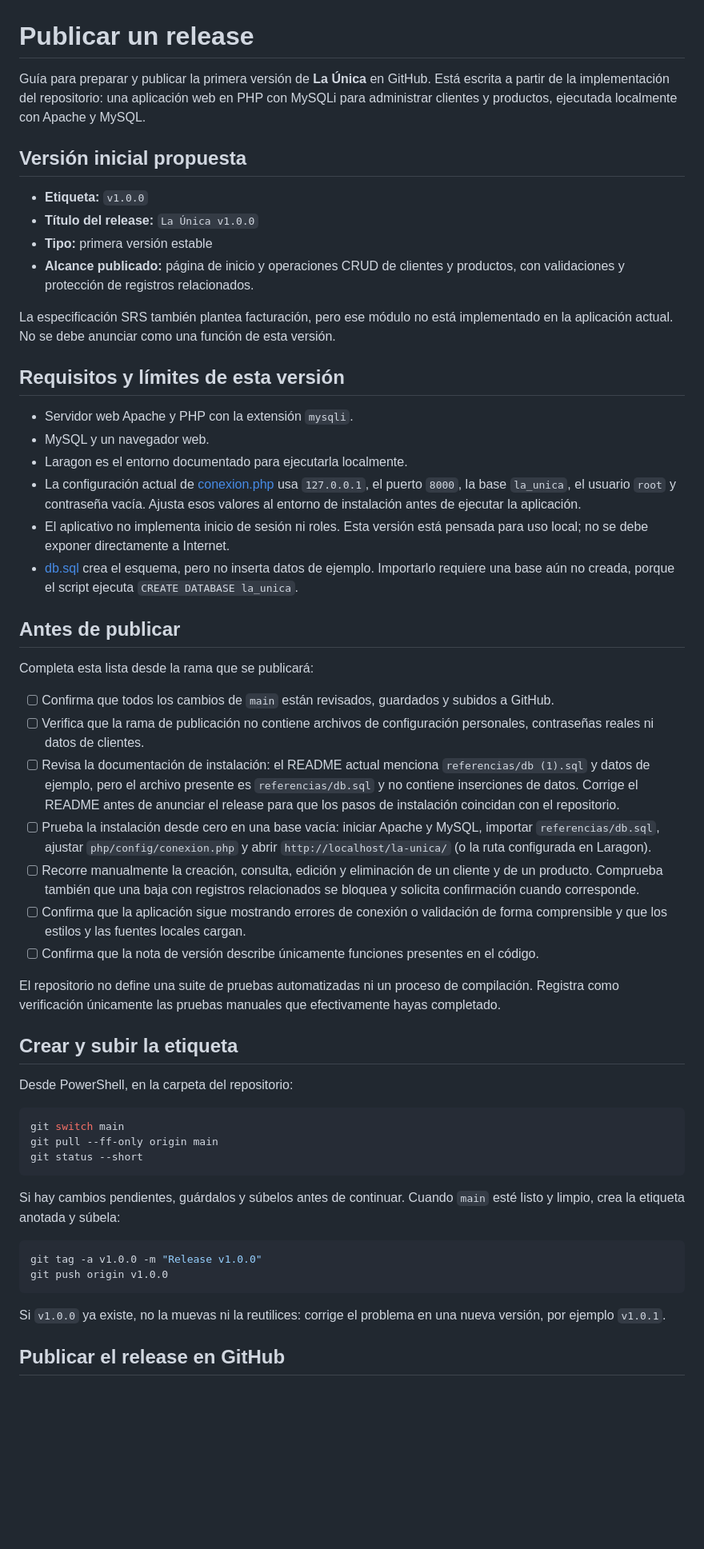
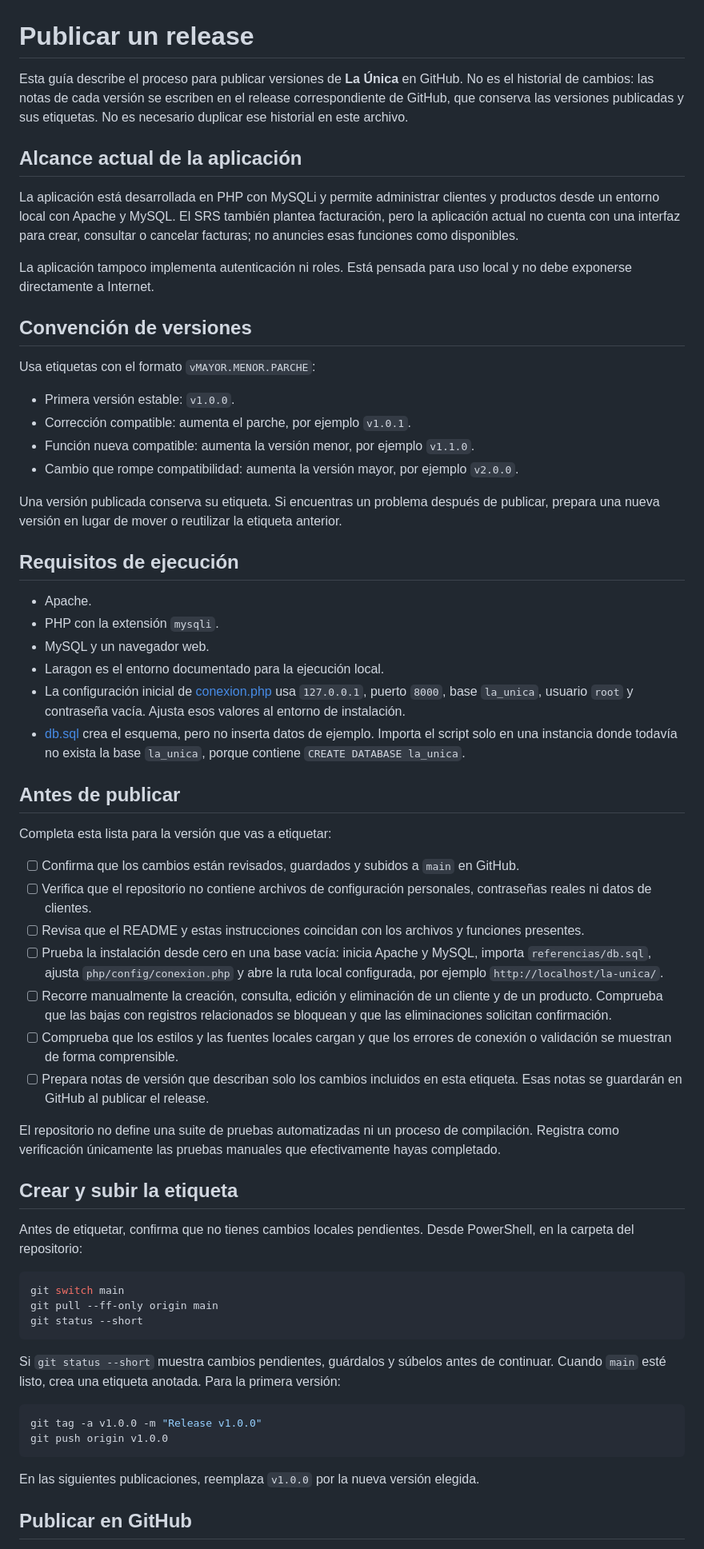
Before and after one commit to TheCarlosS5/la-unica, a Markdown page: RELEASE.md, the part around one of its changes. Shown at 80% size. Drawn GitHub-style; blank space fills up the shorter version.

````diff
--- a/RELEASE.md
+++ b/RELEASE.md
@@ -1,42 +1,50 @@
 # Publicar un release
 
-Guía para preparar y publicar la primera versión de **La Única** en GitHub. Está escrita a partir de la implementación del repositorio: una aplicación web en PHP con MySQLi para administrar clientes y productos, ejecutada localmente con Apache y MySQL.
+Esta guía describe el proceso para publicar versiones de **La Única** en GitHub. No es el historial de cambios: las notas de cada versión se escriben en el release correspondiente de GitHub, que conserva las versiones publicadas y sus etiquetas. No es necesario duplicar ese historial en este archivo.
 
-## Versión inicial propuesta
+## Alcance actual de la aplicación
 
-- **Etiqueta:** `v1.0.0`
-- **Título del release:** `La Única v1.0.0`
-- **Tipo:** primera versión estable
-- **Alcance publicado:** página de inicio y operaciones CRUD de clientes y productos, con validaciones y protección de registros relacionados.
+La aplicación está desarrollada en PHP con MySQLi y permite administrar clientes y productos desde un entorno local con Apache y MySQL. El SRS también plantea facturación, pero la aplicación actual no cuenta con una interfaz para crear, consultar o cancelar facturas; no anuncies esas funciones como disponibles.
 
-La especificación SRS también plantea facturación, pero ese módulo no está implementado en la aplicación actual. No se debe anunciar como una función de esta versión.
+La aplicación tampoco implementa autenticación ni roles. Está pensada para uso local y no debe exponerse directamente a Internet.
 
-## Requisitos y límites de esta versión
+## Convención de versiones
 
-- Servidor web Apache y PHP con la extensión `mysqli`.
+Usa etiquetas con el formato `vMAYOR.MENOR.PARCHE`:
+
+- Primera versión estable: `v1.0.0`.
+- Corrección compatible: aumenta el parche, por ejemplo `v1.0.1`.
+- Función nueva compatible: aumenta la versión menor, por ejemplo `v1.1.0`.
+- Cambio que rompe compatibilidad: aumenta la versión mayor, por ejemplo `v2.0.0`.
+
+Una versión publicada conserva su etiqueta. Si encuentras un problema después de publicar, prepara una nueva versión en lugar de mover o reutilizar la etiqueta anterior.
+
+## Requisitos de ejecución
+
+- Apache.
+- PHP con la extensión `mysqli`.
 - MySQL y un navegador web.
-- Laragon es el entorno documentado para ejecutarla localmente.
-- La configuración actual de [conexion.php](php/config/conexion.php) usa `127.0.0.1`, el puerto `8000`, la base `la_unica`, el usuario `root` y contraseña vacía. Ajusta esos valores al entorno de instalación antes de ejecutar la aplicación.
-- El aplicativo no implementa inicio de sesión ni roles. Esta versión está pensada para uso local; no se debe exponer directamente a Internet.
-- [db.sql](referencias/db.sql) crea el esquema, pero no inserta datos de ejemplo. Importarlo requiere una base aún no creada, porque el script ejecuta `CREATE DATABASE la_unica`.
+- Laragon es el entorno documentado para la ejecución local.
+- La configuración inicial de [conexion.php](php/config/conexion.php) usa `127.0.0.1`, puerto `8000`, base `la_unica`, usuario `root` y contraseña vacía. Ajusta esos valores al entorno de instalación.
+- [db.sql](referencias/db.sql) crea el esquema, pero no inserta datos de ejemplo. Importa el script solo en una instancia donde todavía no exista la base `la_unica`, porque contiene `CREATE DATABASE la_unica`.
 
 ## Antes de publicar
 
-Completa esta lista desde la rama que se publicará:
+Completa esta lista para la versión que vas a etiquetar:
 
-- [ ] Confirma que todos los cambios de `main` están revisados, guardados y subidos a GitHub.
-- [ ] Verifica que la rama de publicación no contiene archivos de configuración personales, contraseñas reales ni datos de clientes.
-- [ ] Revisa la documentación de instalación: el README actual menciona `referencias/db (1).sql` y datos de ejemplo, pero el archivo presente es `referencias/db.sql` y no contiene inserciones de datos. Corrige el README antes de anunciar el release para que los pasos de instalación coincidan con el repositorio.
-- [ ] Prueba la instalación desde cero en una base vacía: iniciar Apache y MySQL, importar `referencias/db.sql`, ajustar `php/config/conexion.php` y abrir `http://localhost/la-unica/` (o la ruta configurada en Laragon).
-- [ ] Recorre manualmente la creación, consulta, edición y eliminación de un cliente y de un producto. Comprueba también que una baja con registros relacionados se bloquea y solicita confirmación cuando corresponde.
-- [ ] Confirma que la aplicación sigue mostrando errores de conexión o validación de forma comprensible y que los estilos y las fuentes locales cargan.
-- [ ] Confirma que la nota de versión describe únicamente funciones presentes en el código.
+- [ ] Confirma que los cambios están revisados, guardados y subidos a `main` en GitHub.
+- [ ] Verifica que el repositorio no contiene archivos de configuración personales, contraseñas reales ni datos de clientes.
+- [ ] Revisa que el README y estas instrucciones coincidan con los archivos y funciones presentes.
+- [ ] Prueba la instalación desde cero en una base vacía: inicia Apache y MySQL, importa `referencias/db.sql`, ajusta `php/config/conexion.php` y abre la ruta local configurada, por ejemplo `http://localhost/la-unica/`.
+- [ ] Recorre manualmente la creación, consulta, edición y eliminación de un cliente y de un producto. Comprueba que las bajas con registros relacionados se bloquean y que las eliminaciones solicitan confirmación.
+- [ ] Comprueba que los estilos y las fuentes locales cargan y que los errores de conexión o validación se muestran de forma comprensible.
+- [ ] Prepara notas de versión que describan solo los cambios incluidos en esta etiqueta. Esas notas se guardarán en GitHub al publicar el release.
 
 El repositorio no define una suite de pruebas automatizadas ni un proceso de compilación. Registra como verificación únicamente las pruebas manuales que efectivamente hayas completado.
 
 ## Crear y subir la etiqueta
 
-Desde PowerShell, en la carpeta del repositorio:
+Antes de etiquetar, confirma que no tienes cambios locales pendientes. Desde PowerShell, en la carpeta del repositorio:
 
 ```powershell
 git switch main
@@ -44,14 +52,14 @@ git pull --ff-only origin main
 git status --short
 ```
 
-Si hay cambios pendientes, guárdalos y súbelos antes de continuar. Cuando `main` esté listo y limpio, crea la etiqueta anotada y súbela:
+Si `git status --short` muestra cambios pendientes, guárdalos y súbelos antes de continuar. Cuando `main` esté listo, crea una etiqueta anotada. Para la primera versión:
 
 ```powershell
 git tag -a v1.0.0 -m "Release v1.0.0"
 git push origin v1.0.0
 ```
 
-Si `v1.0.0` ya existe, no la muevas ni la reutilices: corrige el problema en una nueva versión, por ejemplo `v1.0.1`.
+En las siguientes publicaciones, reemplaza `v1.0.0` por la nueva versión elegida.
 
-## Publicar el release en GitHub
+## Publicar en GitHub
 
````
Also changed, not shown: other parts of RELEASE.md (+23 -31 lines).
